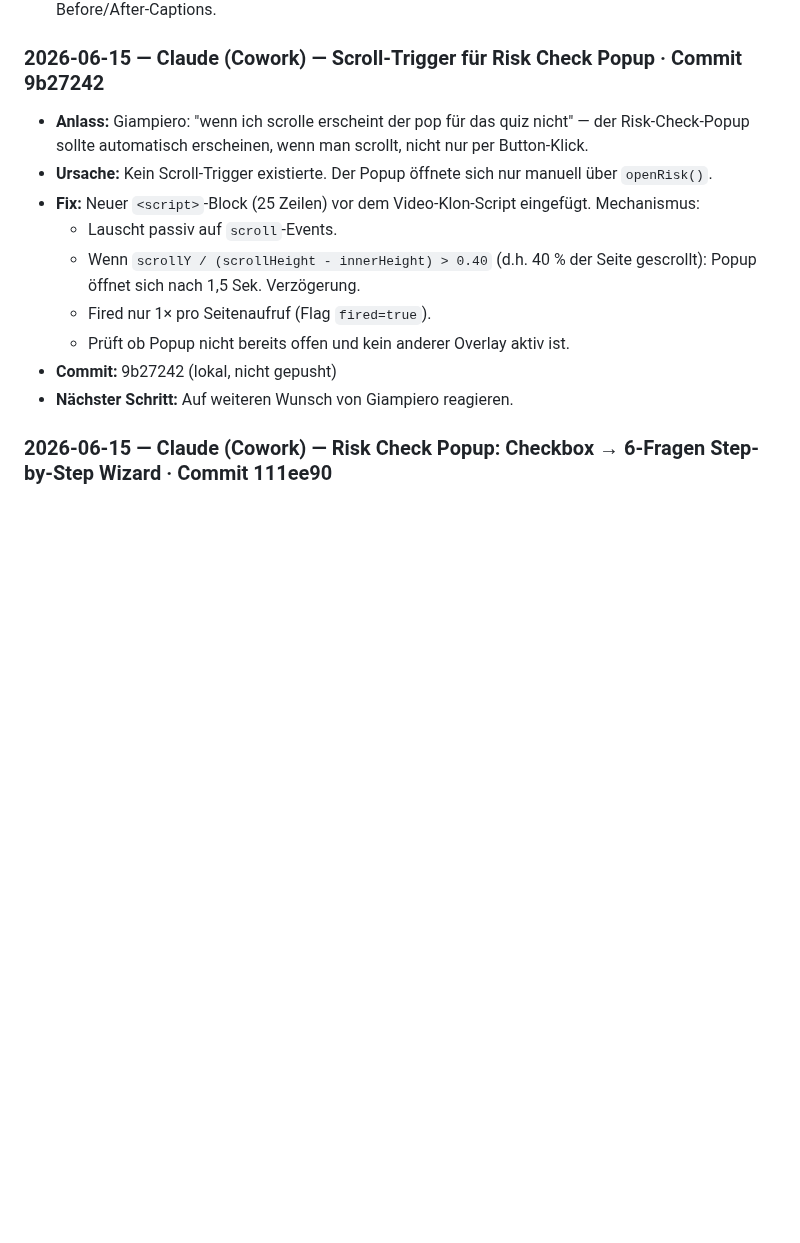
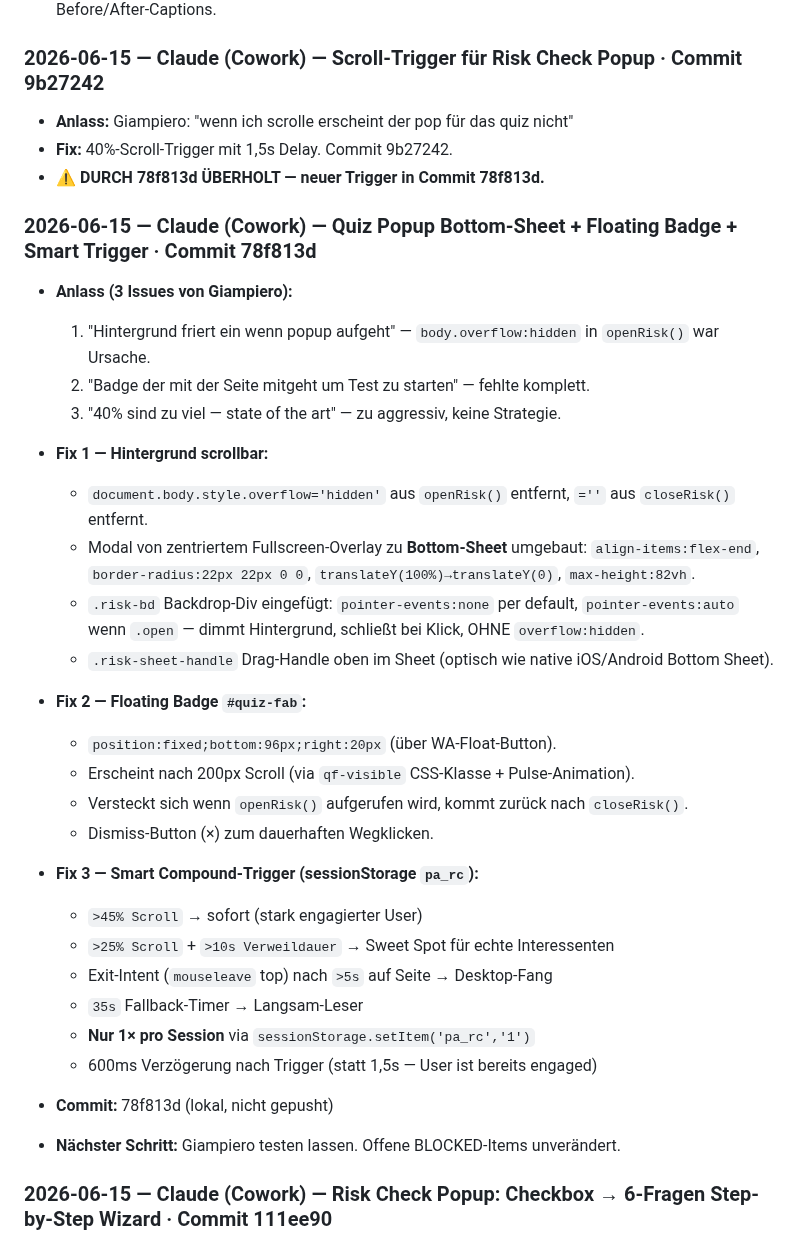
Before and after one commit to Proaqua/proaqua-website, a Markdown page: MEMORY.md, the part around the change. Drawn GitHub-style; blank space fills up the shorter version.

Commit message:
docs: MEMORY.md — Commit 78f813d dokumentiert (Bottom-Sheet, Badge, Smart Trigger)

```diff
--- a/MEMORY.md
+++ b/MEMORY.md
@@ -456,15 +456,39 @@ Basierend auf Codex-Analyse (`native-ad-application-recommendations.md`):
 
 ### 2026-06-15 — Claude (Cowork) — Scroll-Trigger für Risk Check Popup · Commit 9b27242
 
-- **Anlass:** Giampiero: "wenn ich scrolle erscheint der pop für das quiz nicht" — der Risk-Check-Popup sollte automatisch erscheinen, wenn man scrollt, nicht nur per Button-Klick.
-- **Ursache:** Kein Scroll-Trigger existierte. Der Popup öffnete sich nur manuell über `openRisk()`.
-- **Fix:** Neuer `<script>`-Block (25 Zeilen) vor dem Video-Klon-Script eingefügt. Mechanismus:
-  - Lauscht passiv auf `scroll`-Events.
-  - Wenn `scrollY / (scrollHeight - innerHeight) > 0.40` (d.h. 40 % der Seite gescrollt): Popup öffnet sich nach 1,5 Sek. Verzögerung.
-  - Fired nur 1× pro Seitenaufruf (Flag `fired=true`).
-  - Prüft ob Popup nicht bereits offen und kein anderer Overlay aktiv ist.
-- **Commit:** 9b27242 (lokal, nicht gepusht)
-- **Nächster Schritt:** Auf weiteren Wunsch von Giampiero reagieren.
+- **Anlass:** Giampiero: "wenn ich scrolle erscheint der pop für das quiz nicht"
+- **Fix:** 40%-Scroll-Trigger mit 1,5s Delay. Commit 9b27242.
+- **⚠️ DURCH 78f813d ÜBERHOLT — neuer Trigger in Commit 78f813d.**
+
+### 2026-06-15 — Claude (Cowork) — Quiz Popup Bottom-Sheet + Floating Badge + Smart Trigger · Commit 78f813d
+
+- **Anlass (3 Issues von Giampiero):**
+  1. "Hintergrund friert ein wenn popup aufgeht" — `body.overflow:hidden` in `openRisk()` war Ursache.
+  2. "Badge der mit der Seite mitgeht um Test zu starten" — fehlte komplett.
+  3. "40% sind zu viel — state of the art" — zu aggressiv, keine Strategie.
+
+- **Fix 1 — Hintergrund scrollbar:**
+  - `document.body.style.overflow='hidden'` aus `openRisk()` entfernt, `=''` aus `closeRisk()` entfernt.
+  - Modal von zentriertem Fullscreen-Overlay zu **Bottom-Sheet** umgebaut: `align-items:flex-end`, `border-radius:22px 22px 0 0`, `translateY(100%)→translateY(0)`, `max-height:82vh`.
+  - `.risk-bd` Backdrop-Div eingefügt: `pointer-events:none` per default, `pointer-events:auto` wenn `.open` — dimmt Hintergrund, schließt bei Klick, OHNE `overflow:hidden`.
+  - `.risk-sheet-handle` Drag-Handle oben im Sheet (optisch wie native iOS/Android Bottom Sheet).
+
+- **Fix 2 — Floating Badge `#quiz-fab`:**
+  - `position:fixed;bottom:96px;right:20px` (über WA-Float-Button).
+  - Erscheint nach 200px Scroll (via `qf-visible` CSS-Klasse + Pulse-Animation).
+  - Versteckt sich wenn `openRisk()` aufgerufen wird, kommt zurück nach `closeRisk()`.
+  - Dismiss-Button (×) zum dauerhaften Wegklicken.
+
+- **Fix 3 — Smart Compound-Trigger (sessionStorage `pa_rc`):**
+  - `>45% Scroll` → sofort (stark engagierter User)
+  - `>25% Scroll` + `>10s Verweildauer` → Sweet Spot für echte Interessenten
+  - Exit-Intent (`mouseleave` top) nach `>5s` auf Seite → Desktop-Fang
+  - `35s` Fallback-Timer → Langsam-Leser
+  - **Nur 1× pro Session** via `sessionStorage.setItem('pa_rc','1')`
+  - 600ms Verzögerung nach Trigger (statt 1,5s — User ist bereits engaged)
+
+- **Commit:** 78f813d (lokal, nicht gepusht)
+- **Nächster Schritt:** Giampiero testen lassen. Offene BLOCKED-Items unverändert.
 
 ### 2026-06-15 — Claude (Cowork) — Risk Check Popup: Checkbox → 6-Fragen Step-by-Step Wizard · Commit 111ee90
 
```
